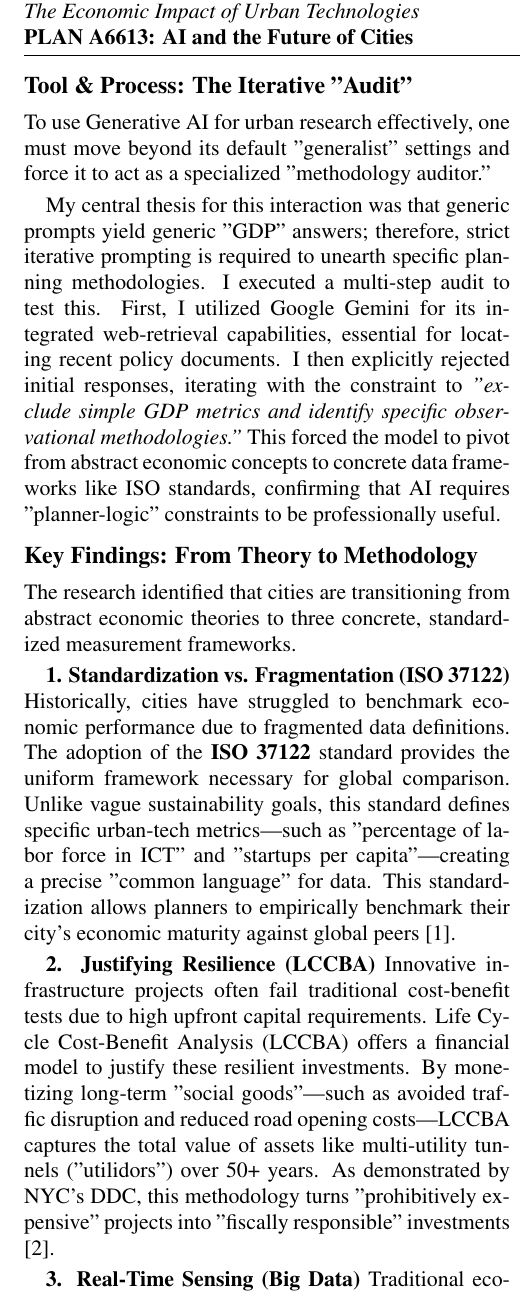
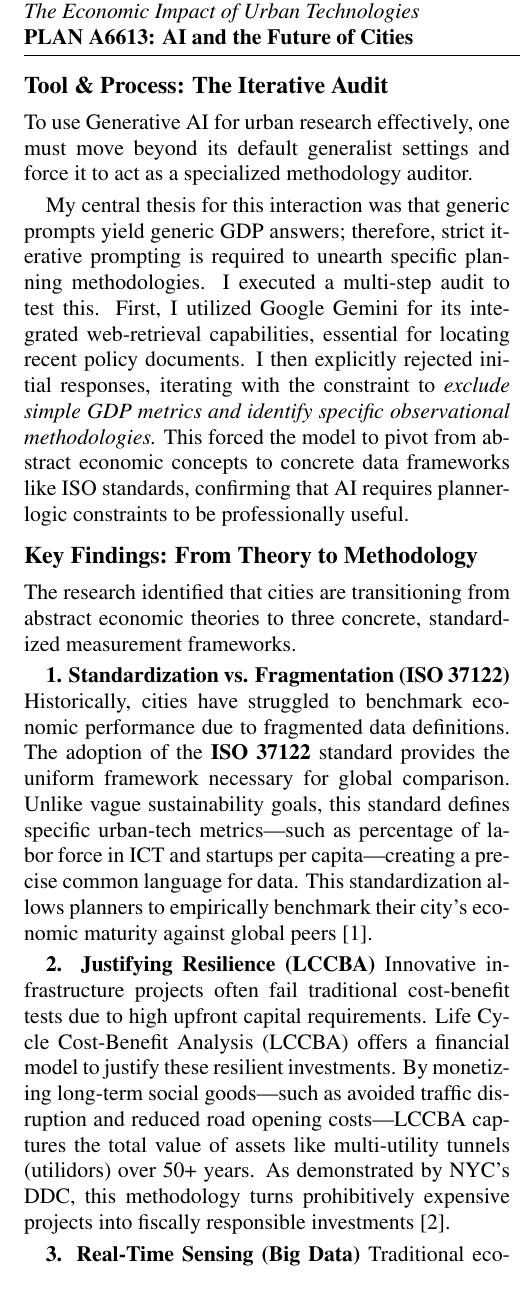
Before and after one commit to dhardestylewis/plan-a6613-ai-reading-class-3, a LaTeX problem sheet (AI_Reading_Exercise_Class_3/AI_Reading_Exercise_Class_3.tex): part of one column of the page, cut so that both start at the same text. Compiled offline with pdfLaTeX.

Commit message:
Clean up formatting: removed unnecessary quotation marks

```diff
--- a/AI_Reading_Exercise_Class_3/AI_Reading_Exercise_Class_3.tex
+++ b/AI_Reading_Exercise_Class_3/AI_Reading_Exercise_Class_3.tex
@@ -64,22 +64,21 @@
   \end{@twocolumnfalse}
 ]
 
-\section*{Tool \& Process: The Iterative "Audit"}
-To use Generative AI for urban research effectively, one must move beyond its default "generalist" settings and force it to act as a specialized "methodology auditor."
+\section*{Tool \& Process: The Iterative Audit}
+To use Generative AI for urban research effectively, one must move beyond its default generalist settings and force it to act as a specialized methodology auditor.
 
-My central thesis for this interaction was that generic prompts yield generic "GDP" answers; therefore, strict iterative prompting is required to unearth specific planning methodologies. I executed a multi-step audit to test this. First, I utilized Google Gemini for its integrated web-retrieval capabilities, essential for locating recent policy documents. I then explicitly rejected initial responses, iterating with the constraint to \textit{"exclude simple GDP metrics and identify specific observational methodologies."} This forced the model to pivot from abstract economic concepts to concrete data frameworks like ISO standards, confirming that AI requires "planner-logic" constraints to be professionally useful.
+My central thesis for this interaction was that generic prompts yield generic GDP answers; therefore, strict iterative prompting is required to unearth specific planning methodologies. I executed a multi-step audit to test this. First, I utilized Google Gemini for its integrated web-retrieval capabilities, essential for locating recent policy documents. I then explicitly rejected initial responses, iterating with the constraint to \textit{exclude simple GDP metrics and identify specific observational methodologies.} This forced the model to pivot from abstract economic concepts to concrete data frameworks like ISO standards, confirming that AI requires planner-logic constraints to be professionally useful.
 
 \section*{Key Findings: From Theory to Methodology}
 The research identified that cities are transitioning from abstract economic theories to three concrete, standardized measurement frameworks.
 
 \textbf{1. Standardization vs. Fragmentation (ISO 37122)}
-Historically, cities have struggled to benchmark economic performance due to fragmented data definitions. The adoption of the \textbf{ISO 37122} standard provides the uniform framework necessary for global comparison. Unlike vague sustainability goals, this standard defines specific urban-tech metrics—such as "percentage of labor force in ICT" and "startups per capita"—creating a precise "common language" for data. This standardization allows planners to empirically benchmark their city's economic maturity against global peers \cite{iso37122}.
+Historically, cities have struggled to benchmark economic performance due to fragmented data definitions. The adoption of the \textbf{ISO 37122} standard provides the uniform framework necessary for global comparison. Unlike vague sustainability goals, this standard defines specific urban-tech metrics—such as percentage of labor force in ICT and startups per capita—creating a precise common language for data. This standardization allows planners to empirically benchmark their city's economic maturity against global peers \cite{iso37122}.
 
 \textbf{2. Justifying Resilience (LCCBA)}
-Innovative infrastructure projects often fail traditional cost-benefit tests due to high upfront capital requirements. Life Cycle Cost-Benefit Analysis (LCCBA) offers a financial model to justify these resilient investments. By monetizing long-term "social goods"—such as avoided traffic disruption and reduced road opening costs—LCCBA captures the total value of assets like multi-utility tunnels ("utilidors") over 50+ years. As demonstrated by NYC's DDC, this methodology turns "prohibitively expensive" projects into "fiscally responsible" investments \cite{nycutilidors}.
+Innovative infrastructure projects often fail traditional cost-benefit tests due to high upfront capital requirements. Life Cycle Cost-Benefit Analysis (LCCBA) offers a financial model to justify these resilient investments. By monetizing long-term social goods—such as avoided traffic disruption and reduced road opening costs—LCCBA captures the total value of assets like multi-utility tunnels (utilidors) over 50+ years. As demonstrated by NYC's DDC, this methodology turns prohibitively expensive projects into fiscally responsible investments \cite{nycutilidors}.
 
 \textbf{3. Real-Time Sensing (Big Data)}
-Traditional economic censuses are too slow to capture the rapid shifts of modern urban economies. "Nowcasting" via big data digital footprints provides the solution for real-time economic monitoring. Planners aggregate anonymized private-sector data—cell phone pings, credit card transactions, and platform hiring trends—to visualize economic flows instantly. This approach is uniquely capable of measuring the "invisible" informal economy often missed by standard methodologies \cite{worldbankdata}.
+Traditional economic censuses are too slow to capture the rapid shifts of modern urban economies. Nowcasting via big data digital footprints provides the solution for real-time economic monitoring. Planners aggregate anonymized private-sector data—cell phone pings, credit card transactions, and platform hiring trends—to visualize economic flows instantly. This approach is uniquely capable of measuring the invisible informal economy often missed by standard methodologies \cite{worldbankdata}.
 
 \section*{Verification: The "Human-in-the-Loop"}
-AI models act as sophisticated "autocomplete" engines rather than libraries, necessitating a rigorous verification phase. My audit revealed a mix of accurate conceptual retrieval and "lazy" citation generation. For instance, the AI correctly identified the ISO standard but initially confused it with the older 37120; manual verification confirmed 37122 is the specific "Smart City" extension \cite{iso37122}. Crucially, the AI hallucinated a "Global Smart City Report 2024" aggregation. I rejected this and manually located the specific NYC DDC Utilidor report to provide a valid primary source \cite{nycutilidors}. The AI provided the \textit{direction}, but the human planner provided the \textit{evidence}.
```
Also changed, not shown: AI_Reading_Exercise_Class_3/AI_Reading_Exercise_Class_3.pdf, AI_Reading_Exercise_Class_3/AI_Reading_Exercise_Class_3.tex (3 more changed lines), 1 other file.
